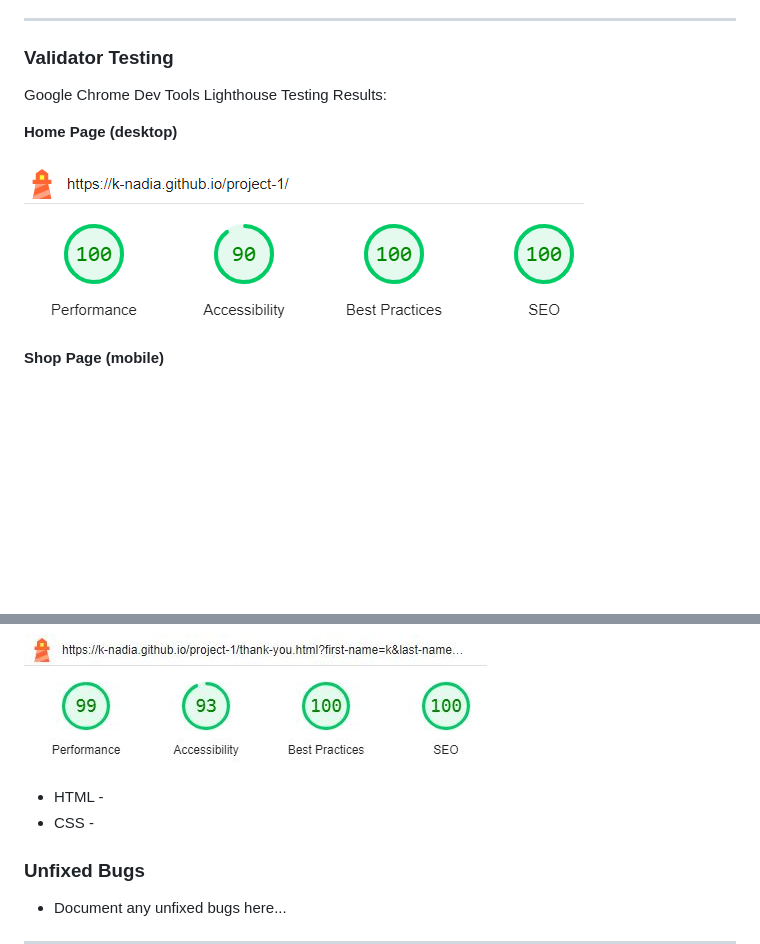
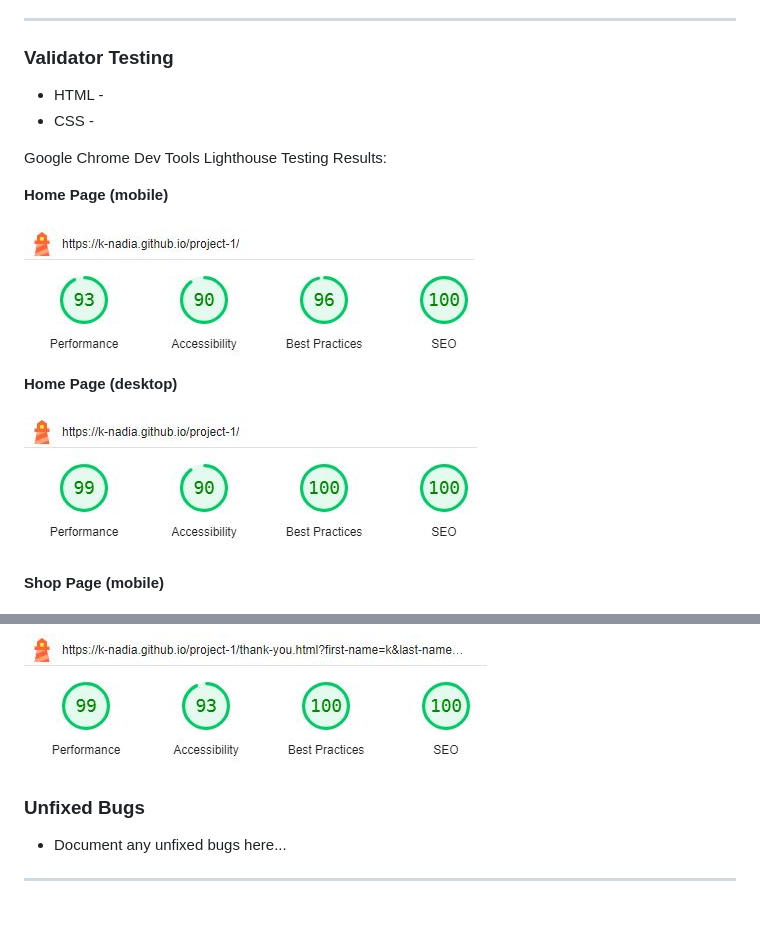
Before and after one commit to k-nadia/project-1, a Markdown page: README.md, 2 parts joined by grey strips. Drawn GitHub-style; pictures changed too: assets/images/screenshots/lighthouse-home-desktop.JPG (added), assets/images/screenshots/lighthouse-home-desktop.png (deleted), assets/images/screenshots/lighthouse-home-mobile.JPG (added); blank space fills up the shorter version.

Commit message:
Upload Dev Tools Lighthouse testing results for Home page (mobile and desktop viewing) and add to 'Testing' section of README.md

```diff
--- a/README.md
+++ b/README.md
@@ -369,11 +369,18 @@ I realised I needed to specify my style rule to only target icons within the 'co
 
 ### **Validator Testing**
 
+- HTML -
+- CSS -
+
 Google Chrome Dev Tools Lighthouse Testing Results:
+
+<b>Home Page (mobile)</b>
+<br><br>
+![HomeLighthouseTestMobile](./assets/images/screenshots/lighthouse-home-mobile.JPG)
 
 <b>Home Page (desktop)</b>
 <br><br>
-![HomeLighthouseTestDesktop](./assets/images/screenshots/lighthouse-home-desktop.png)
+![HomeLighthouseTestDesktop](./assets/images/screenshots/lighthouse-home-desktop.JPG)
 
 <b>Shop Page (mobile)</b>
 <br><br>
@@ -399,8 +406,6 @@ Google Chrome Dev Tools Lighthouse Testing Results:
 <br><br>
 ![ThankYouLighthouseTestDesktop](./assets/images/screenshots/lighthouse-thankyou-desktop.JPG)
 
-- HTML -
-- CSS -
 
 ### **Unfixed Bugs**
 - Document any unfixed bugs here...
```
